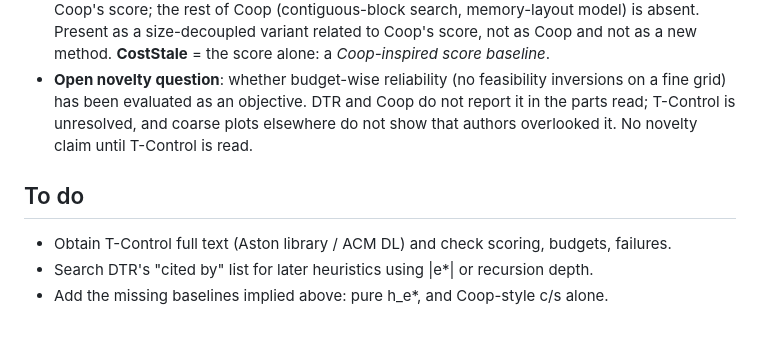
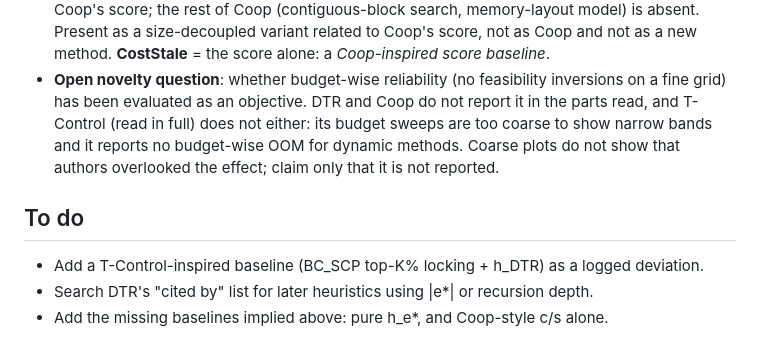
Before and after one commit to lonewolf15116/dtr-stability, a Markdown page: LITERATURE.md, the part around one of its changes. GitHub-like rendering.

```diff
--- a/LITERATURE.md
+++ b/LITERATURE.md
@@ -61,10 +106,12 @@ Read on 2026-09-26. "Verified" = read in the primary source; "unverified" = not
   baseline*.
 - **Open novelty question**: whether budget-wise reliability (no feasibility
   inversions on a fine grid) has been evaluated as an objective. DTR and Coop do not
-  report it in the parts read; T-Control is unresolved, and coarse plots elsewhere do
-  not show that authors overlooked it. No novelty claim until T-Control is read.
+  report it in the parts read, and T-Control (read in full) does not either: its budget
+  sweeps are too coarse to show narrow bands and it reports no budget-wise OOM for dynamic
+  methods. Coarse plots do not show that authors overlooked the effect; claim only that
+  it is not reported.
 
 ## To do
-- Obtain T-Control full text (Aston library / ACM DL) and check scoring, budgets, failures.
+- Add a T-Control-inspired baseline (BC_SCP top-K% locking + h_DTR) as a logged deviation.
 - Search DTR's "cited by" list for later heuristics using |e*| or recursion depth.
 - Add the missing baselines implied above: pure h_e*, and Coop-style c/s alone.
```
Also changed, not shown: other parts of LITERATURE.md (+57 -12 lines).
